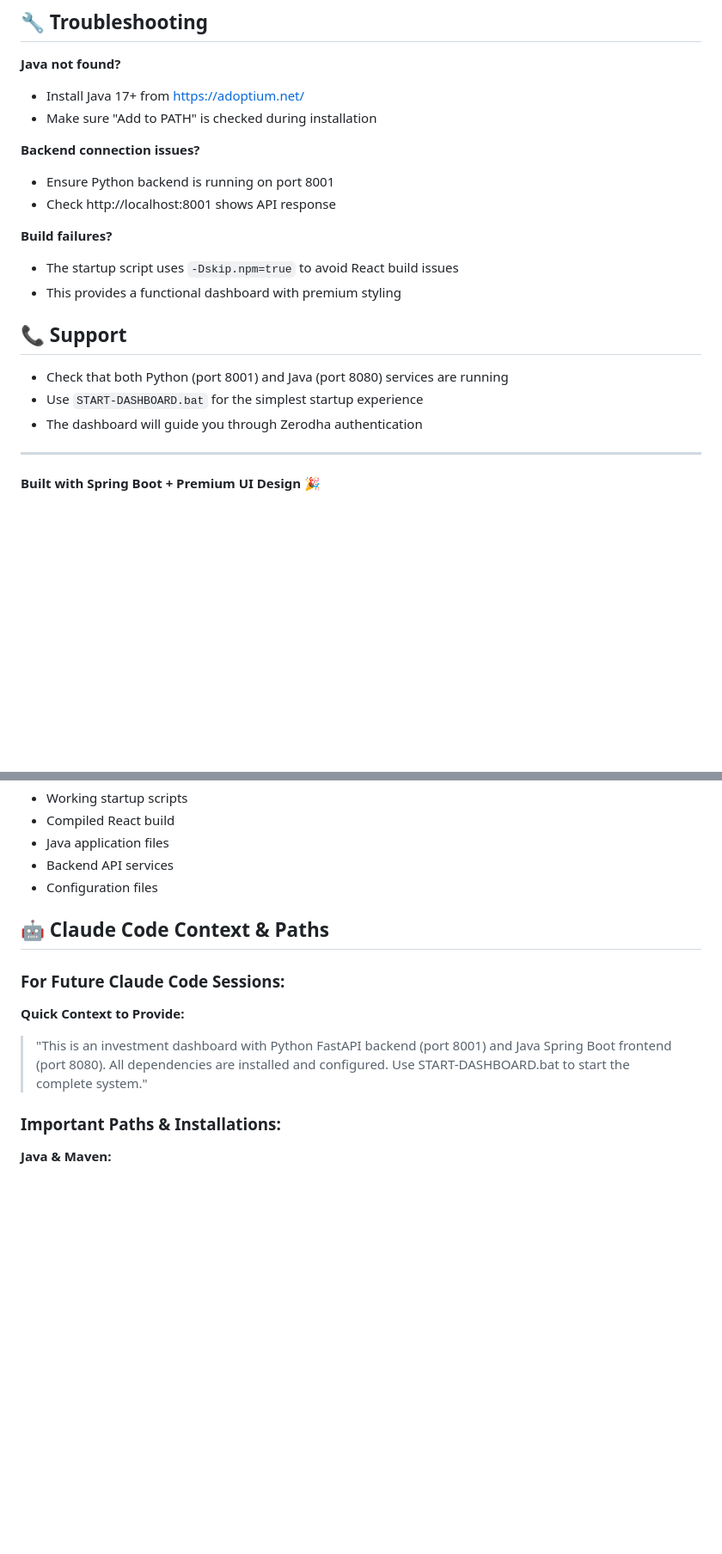
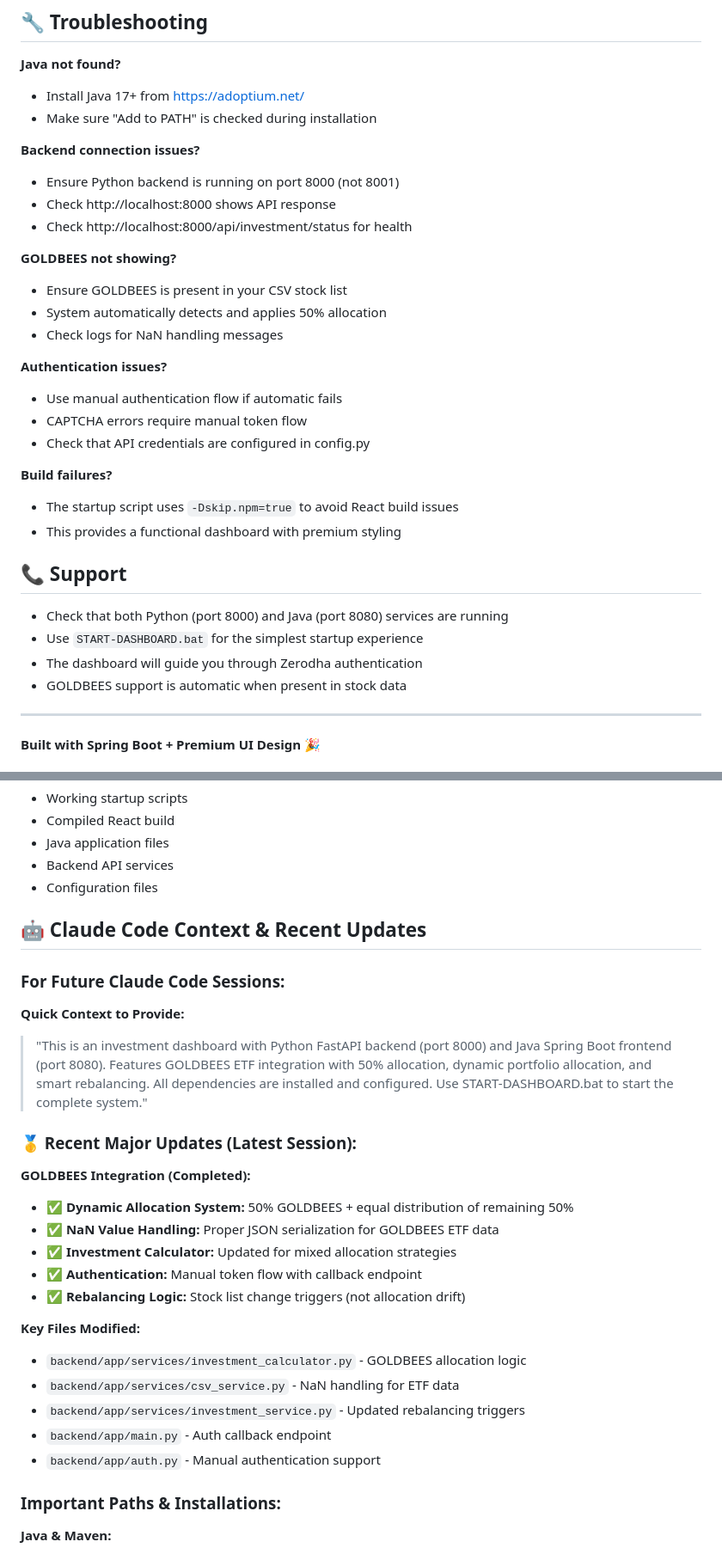
Before and after one commit to Hspatel1312/Dashboard-Zerodha-Test-Multiuser, a Markdown page: README.md, 2 parts joined by grey strips. Shown at 86% size. Rendered like a GitHub page; blank space fills up the shorter version.

```diff
--- a/README.md
+++ b/README.md
@@ -61,8 +93,19 @@ The dashboard features:
 - Make sure "Add to PATH" is checked during installation
 
 **Backend connection issues?**
-- Ensure Python backend is running on port 8001
-- Check http://localhost:8001 shows API response
+- Ensure Python backend is running on port 8000 (not 8001)
+- Check http://localhost:8000 shows API response
+- Check http://localhost:8000/api/investment/status for health
+
+**GOLDBEES not showing?**
+- Ensure GOLDBEES is present in your CSV stock list
+- System automatically detects and applies 50% allocation
+- Check logs for NaN handling messages
+
+**Authentication issues?**
+- Use manual authentication flow if automatic fails
+- CAPTCHA errors require manual token flow
+- Check that API credentials are configured in config.py
 
 **Build failures?**
 - The startup script uses `-Dskip.npm=true` to avoid React build issues
@@ -70,9 +113,10 @@ The dashboard features:
 
 ## 📞 Support
 
-- Check that both Python (port 8001) and Java (port 8080) services are running
+- Check that both Python (port 8000) and Java (port 8080) services are running
 - Use `START-DASHBOARD.bat` for the simplest startup experience
 - The dashboard will guide you through Zerodha authentication
+- GOLDBEES support is automatic when present in stock data
 
 ---
 
@@ -96,12 +140,28 @@ The dashboard features:
 - Backend API services
 - Configuration files
 
-## 🤖 **Claude Code Context & Paths**
+## 🤖 **Claude Code Context & Recent Updates**
 
 ### **For Future Claude Code Sessions:**
 
 **Quick Context to Provide:**
-> "This is an investment dashboard with Python FastAPI backend (port 8001) and Java Spring Boot frontend (port 8080). All dependencies are installed and configured. Use START-DASHBOARD.bat to start the complete system."
+> "This is an investment dashboard with Python FastAPI backend (port 8000) and Java Spring Boot frontend (port 8080). Features GOLDBEES ETF integration with 50% allocation, dynamic portfolio allocation, and smart rebalancing. All dependencies are installed and configured. Use START-DASHBOARD.bat to start the complete system."
+
+### **🥇 Recent Major Updates (Latest Session):**
+
+**GOLDBEES Integration (Completed):**
+- ✅ **Dynamic Allocation System:** 50% GOLDBEES + equal distribution of remaining 50%
+- ✅ **NaN Value Handling:** Proper JSON serialization for GOLDBEES ETF data
+- ✅ **Investment Calculator:** Updated for mixed allocation strategies
+- ✅ **Authentication:** Manual token flow with callback endpoint
+- ✅ **Rebalancing Logic:** Stock list change triggers (not allocation drift)
+
+**Key Files Modified:**
+- `backend/app/services/investment_calculator.py` - GOLDBEES allocation logic
+- `backend/app/services/csv_service.py` - NaN handling for ETF data
+- `backend/app/services/investment_service.py` - Updated rebalancing triggers
+- `backend/app/main.py` - Auth callback endpoint
+- `backend/app/auth.py` - Manual authentication support
 
 ### **Important Paths & Installations:**
 
```
Also changed, not shown: other parts of README.md (+67 -12 lines).
